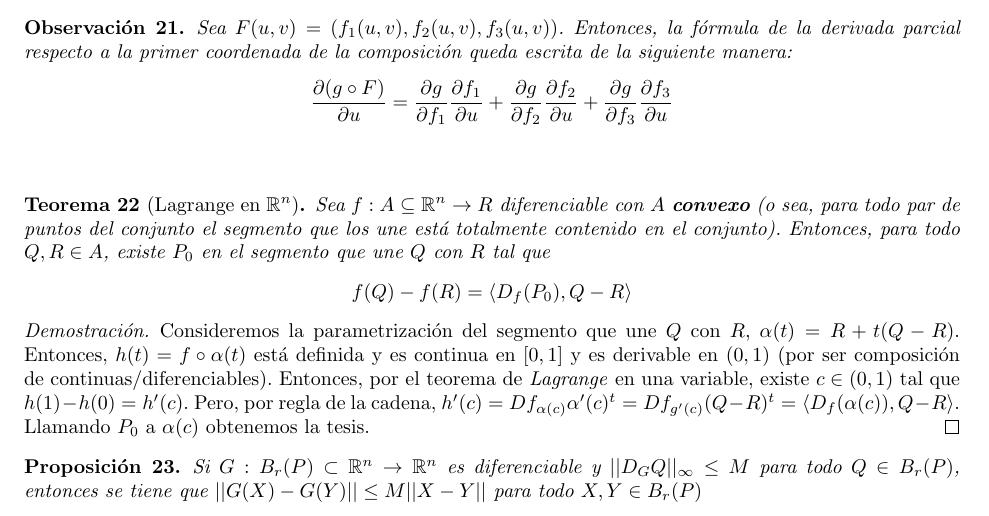
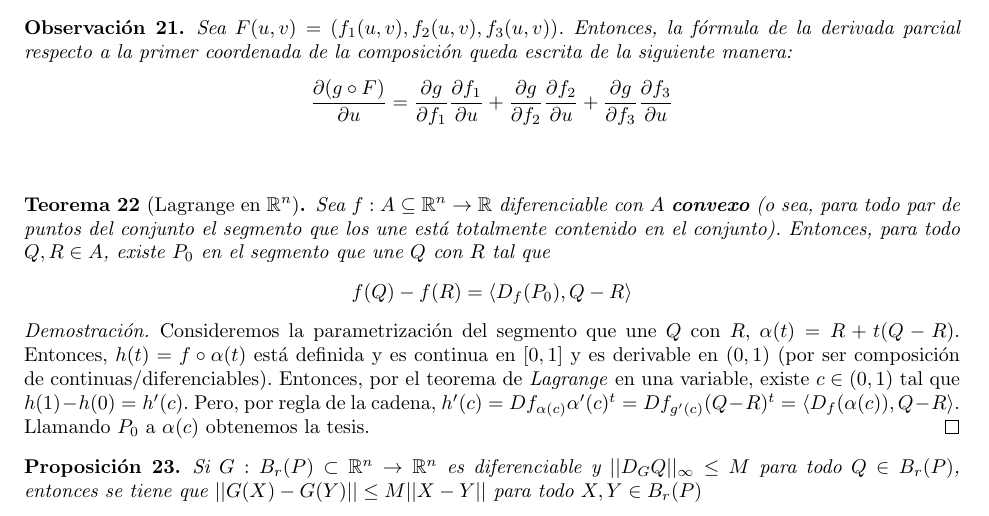
Before and after one commit to alvare/Analisis-ApunteFinal-jsackmann, a LaTeX document (Analisis.tex): part of page 9 of 27, cut so that both start at the same text. Compiled offline with pdfLaTeX.

Commit message:
Teorema de Lagrange: f:A->Reales, no f:A->R.

```diff
--- a/Analisis.tex
+++ b/Analisis.tex
@@ -430,7 +430,7 @@
 ~\newline
 
 \begin{teo}[Lagrange en $\R^n$]
-	Sea $f:A\subseteq \R^n\to R$ diferenciable con $A$ \textbf{convexo} (o sea, para todo par de puntos del conjunto el segmento que los une está totalmente contenido en el conjunto). Entonces, para todo $Q,R\in A$, existe $P_0$ en el segmento que une $Q$ con $R$ tal que
+	Sea $f:A\subseteq \R^n\to \R$ diferenciable con $A$ \textbf{convexo} (o sea, para todo par de puntos del conjunto el segmento que los une está totalmente contenido en el conjunto). Entonces, para todo $Q,R\in A$, existe $P_0$ en el segmento que une $Q$ con $R$ tal que
 	\begin{center}
 		$f(Q)-f(R) = \ip{D_f(P_0)}{Q-R}$
 	\end{center}
```
Also changed, not shown: Analisis.pdf.
